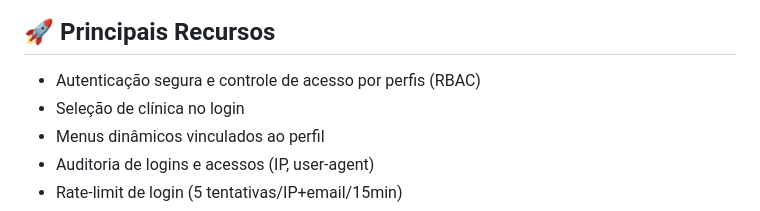
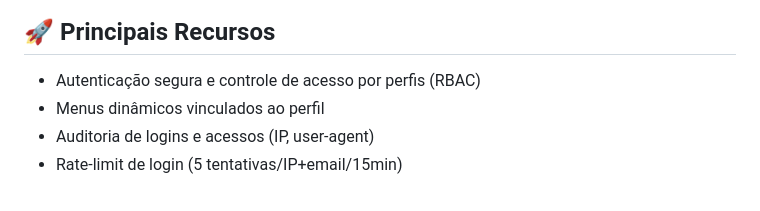
Before and after one commit to marcioroliveira79/smarto, a Markdown page: README.md, the part around the change. Rendered like a GitHub page.

```diff
--- a/README.md
+++ b/README.md
@@ -6,7 +6,6 @@ Projeto minimalista em **PHP puro** com **PostgreSQL**, sem frameworks, focado e
 
 ## 🚀 Principais Recursos
 - Autenticação segura e controle de acesso por perfis (RBAC)
-- Seleção de clínica no login
 - Menus dinâmicos vinculados ao perfil
 - Auditoria de logins e acessos (IP, user-agent)
 - Rate-limit de login (5 tentativas/IP+email/15min)
```
